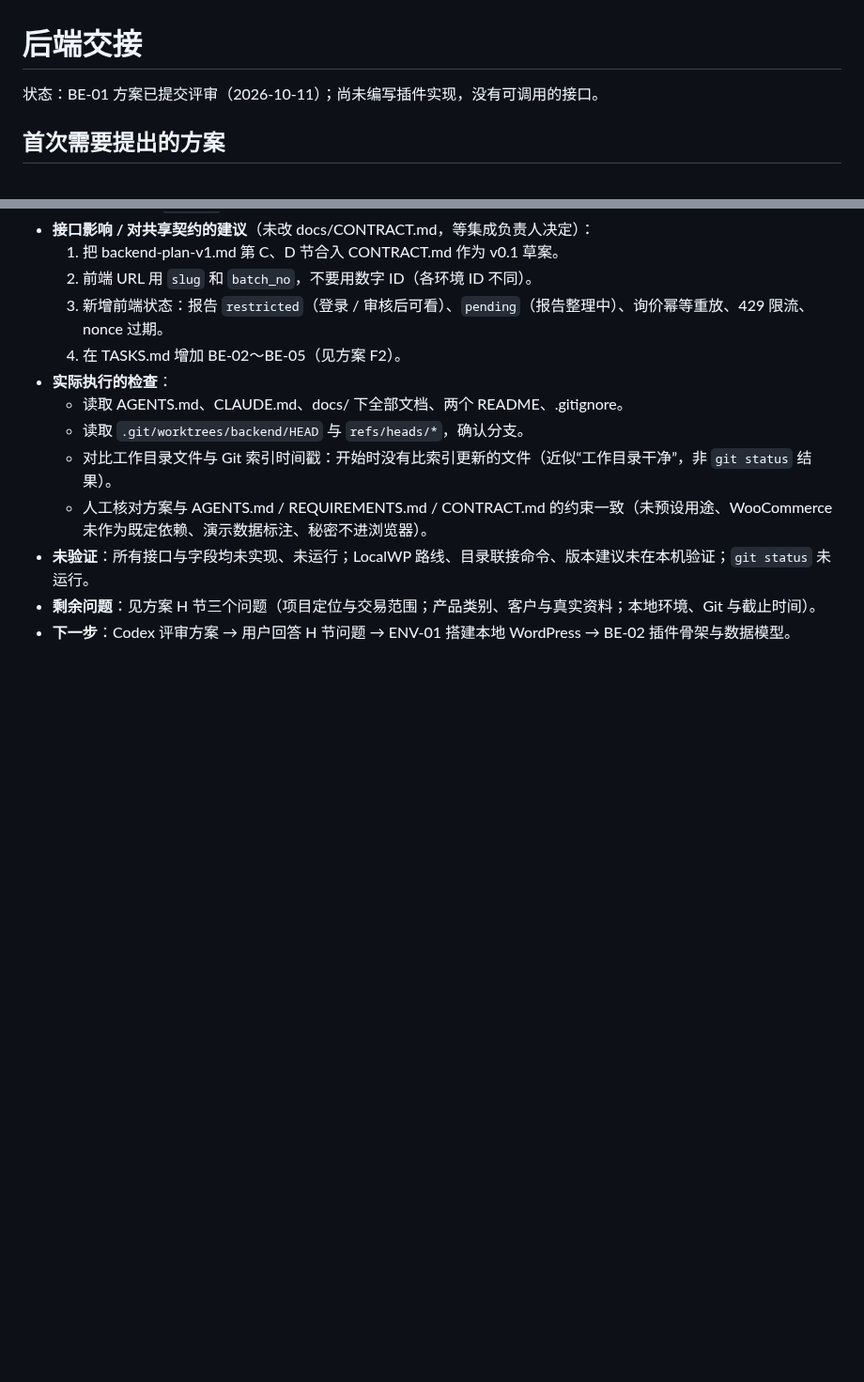
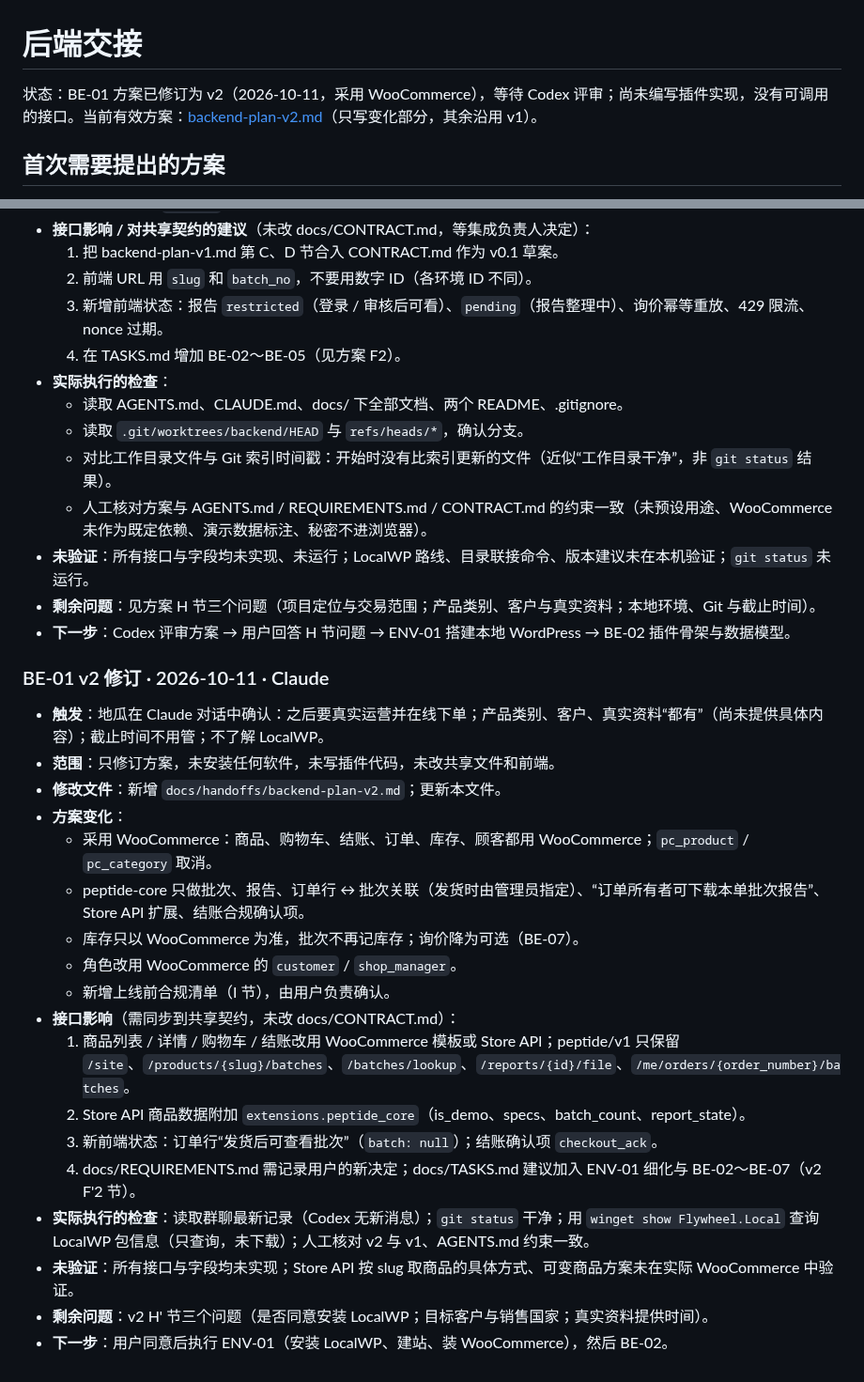
Before and after one commit to DiGua0916/peptide-platform, a Markdown page: docs/handoffs/backend.md, 2 parts joined by grey strips. Shown at 94% size. GitHub-like rendering; blank space fills up the shorter version.

Commit message:
Revise backend plan to v2: adopt WooCommerce for online ordering
Co-Authored-By: Claude Opus 5.5 <noreply@anthropic.com>

```diff
--- a/docs/handoffs/backend.md
+++ b/docs/handoffs/backend.md
@@ -1,6 +1,6 @@
 # 后端交接
 
-状态：BE-01 方案已提交评审（2026-10-11）；尚未编写插件实现，没有可调用的接口。
+状态：BE-01 方案已修订为 v2（2026-10-11，采用 WooCommerce），等待 Codex 评审；尚未编写插件实现，没有可调用的接口。当前有效方案：[backend-plan-v2.md](backend-plan-v2.md)（只写变化部分，其余沿用 v1）。
 
 ## 首次需要提出的方案
 
@@ -52,3 +52,24 @@
 - **未验证**：所有接口与字段均未实现、未运行；LocalWP 路线、目录联接命令、版本建议未在本机验证；`git status` 未运行。
 - **剩余问题**：见方案 H 节三个问题（项目定位与交易范围；产品类别、客户与真实资料；本地环境、Git 与截止时间）。
 - **下一步**：Codex 评审方案 → 用户回答 H 节问题 → ENV-01 搭建本地 WordPress → BE-02 插件骨架与数据模型。
+
+### BE-01 v2 修订 · 2026-10-11 · Claude
+
+- **触发**：地瓜在 Claude 对话中确认：之后要真实运营并在线下单；产品类别、客户、真实资料“都有”（尚未提供具体内容）；截止时间不用管；不了解 LocalWP。
+- **范围**：只修订方案，未安装任何软件，未写插件代码，未改共享文件和前端。
+- **修改文件**：新增 `docs/handoffs/backend-plan-v2.md`；更新本文件。
+- **方案变化**：
+  - 采用 WooCommerce：商品、购物车、结账、订单、库存、顾客都用 WooCommerce；`pc_product` / `pc_category` 取消。
+  - peptide-core 只做批次、报告、订单行 ↔ 批次关联（发货时由管理员指定）、“订单所有者可下载本单批次报告”、Store API 扩展、结账合规确认项。
+  - 库存只以 WooCommerce 为准，批次不再记库存；询价降为可选（BE-07）。
+  - 角色改用 WooCommerce 的 `customer` / `shop_manager`。
+  - 新增上线前合规清单（I 节），由用户负责确认。
+- **接口影响**（需同步到共享契约，未改 docs/CONTRACT.md）：
+  1. 商品列表 / 详情 / 购物车 / 结账改用 WooCommerce 模板或 Store API；peptide/v1 只保留 `/site`、`/products/{slug}/batches`、`/batches/lookup`、`/reports/{id}/file`、`/me/orders/{order_number}/batches`。
+  2. Store API 商品数据附加 `extensions.peptide_core`（is_demo、specs、batch_count、report_state）。
+  3. 新前端状态：订单行“发货后可查看批次”（`batch: null`）；结账确认项 `checkout_ack`。
+  4. docs/REQUIREMENTS.md 需记录用户的新决定；docs/TASKS.md 建议加入 ENV-01 细化与 BE-02～BE-07（v2 F'2 节）。
+- **实际执行的检查**：读取群聊最新记录（Codex 无新消息）；`git status` 干净；用 `winget show Flywheel.Local` 查询 LocalWP 包信息（只查询，未下载）；人工核对 v2 与 v1、AGENTS.md 约束一致。
+- **未验证**：所有接口与字段均未实现；Store API 按 slug 取商品的具体方式、可变商品方案未在实际 WooCommerce 中验证。
+- **剩余问题**：v2 H' 节三个问题（是否同意安装 LocalWP；目标客户与销售国家；真实资料提供时间）。
+- **下一步**：用户同意后执行 ENV-01（安装 LocalWP、建站、装 WooCommerce），然后 BE-02。
```
Also changed, not shown: docs/handoffs/backend-plan-v2.md (added, +268 -0 lines).
